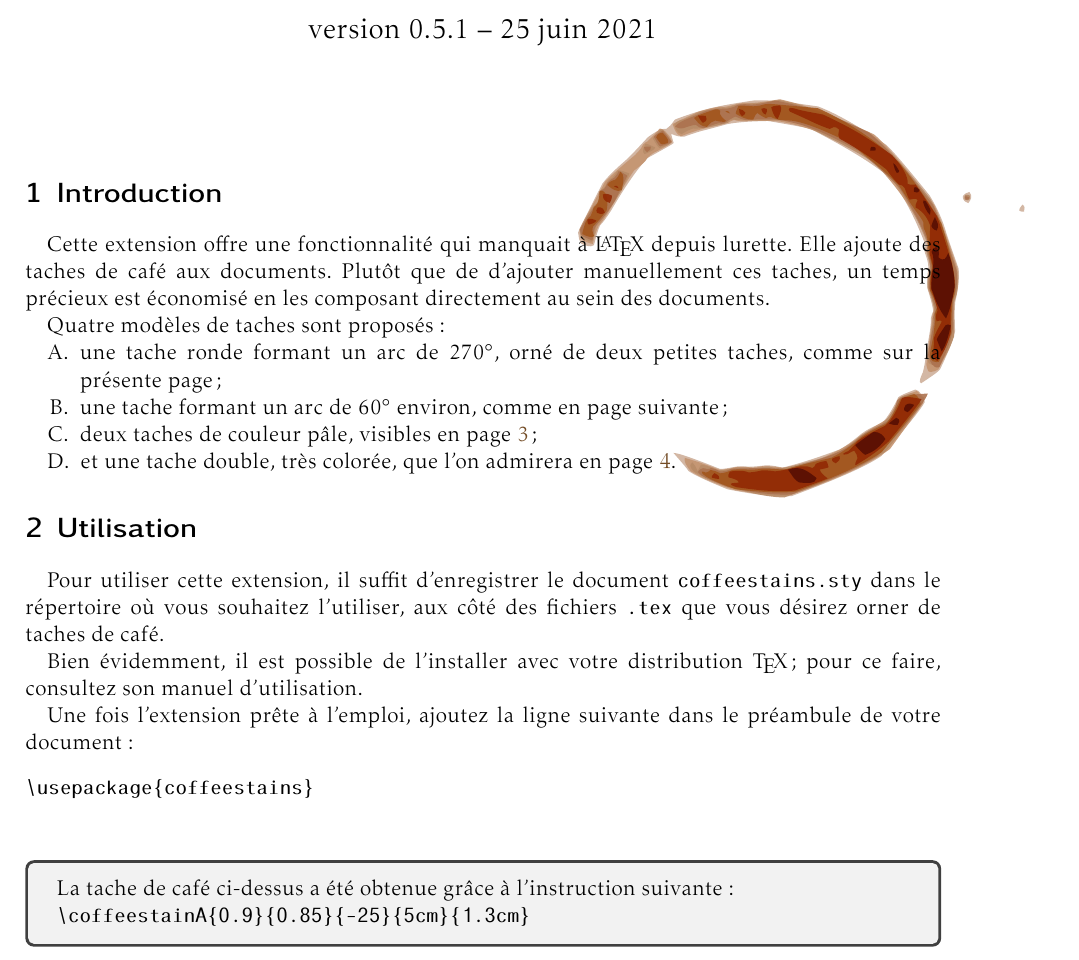
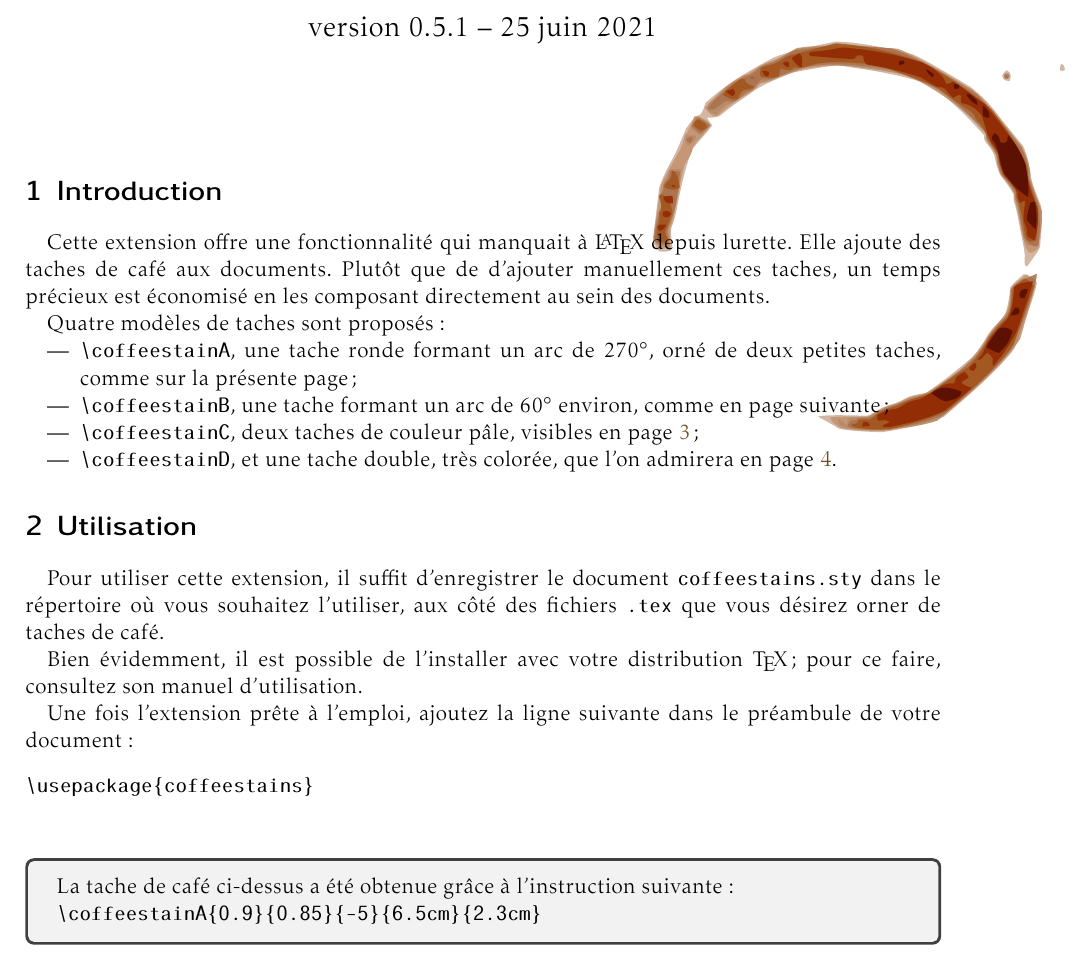
Before and after one commit to andiogenes/coffeestains, a LaTeX document (coffeestains-fr.tex): part of page 1 of 4, cut so that both start at the same text. The pictures show the PDF file coffeestains-fr.pdf that the author committed with the source.

Commit message:
recompilation générale

```diff
--- a/coffeestains-fr.tex
+++ b/coffeestains-fr.tex
@@ -35,7 +35,7 @@
 \renewcommand{\today}{version \gitRel{} -- \DTMtoday{}}
 \maketitle
 
-\coffeestainA{0.9}{0.85}{-25}{5cm}{1.3cm}
+\coffeestainA{0.9}{0.85}{-5}{6.5cm}{2.3cm}
 \label{stainA}
 \section{Introduction}
 Cette extension offre une fonctionnalité qui manquait à \LaTeX{} depuis
@@ -46,12 +46,12 @@ d'ajouter manuellement ces taches, un temps précieux est
 Quatre modèles de taches sont proposés :
 
 \begin{itemize}
-\item[A.] une tache ronde formant un arc de $270^\circ$, orné de deux petites
+\item \verb|\coffeestainA|, une tache ronde formant un arc de $270^\circ$, orné de deux petites
   taches, comme \vpageref[sur la présente page]{stainA} ;
-  \item[B.] une tache formant un arc de $60^\circ$ environ, comme en
+\item \verb|\coffeestainB|, une tache formant un arc de $60^\circ$ environ, comme en
     \vpageref{stainB} ;
-  \item[C.] deux taches de couleur pâle, visibles en \vpageref{stainC} ;
-  \item[D.] et une tache double, très colorée, que l'on admirera en \vpageref{stainD}.
+\item \verb|\coffeestainC|, deux taches de couleur pâle, visibles en \vpageref{stainC} ;
+\item \verb|\coffeestainD|, et une tache double, très colorée, que l'on admirera en \vpageref{stainD}.
 \end{itemize}
 
 \section{Utilisation}
@@ -72,7 +72,7 @@ préambule de votre document :
 \begin{tcolorbox}
   La tache de café ci-dessus a été obtenue grâce à l'instruction suivante :
 
-  \verb|\coffeestainA{0.9}{0.85}{-25}{5cm}{1.3cm}|
+  \verb|\coffeestainA{0.9}{0.85}{-5}{6.5cm}{2.3cm}|
 \end{tcolorbox}
 \newpage{}
 \coffeestainB{0.7}{1}{-30}{18 pt}{-135 pt}
```
Also changed, not shown: coffeestains-en.pdf, coffeestains-fr.pdf.
